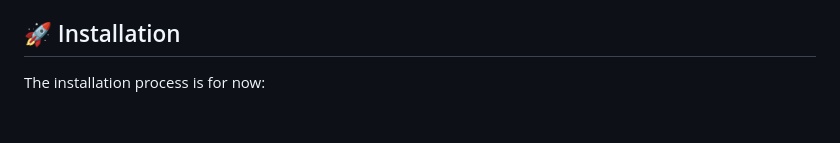
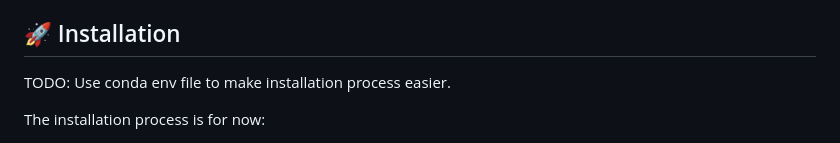
Before and after one commit to PellelNitram/OnlineHTR, a Markdown page: README.md, the part around the change. Drawn GitHub-style; blank space fills up the shorter version.

Commit message:
Work on README.

```diff
--- a/README.md
+++ b/README.md
@@ -32,6 +32,8 @@ TODO!
    2. Extract the content of each of those files into the `{data_dir}/datasets/IAM-OnDB/<file_base_name>` folder where `<file_base_name>` denote the basenames of all downloaded files.
 
 ## 🚀 Installation
+
+TODO: Use conda env file to make installation process easier.
 
 The installation process is for now:
 
```
